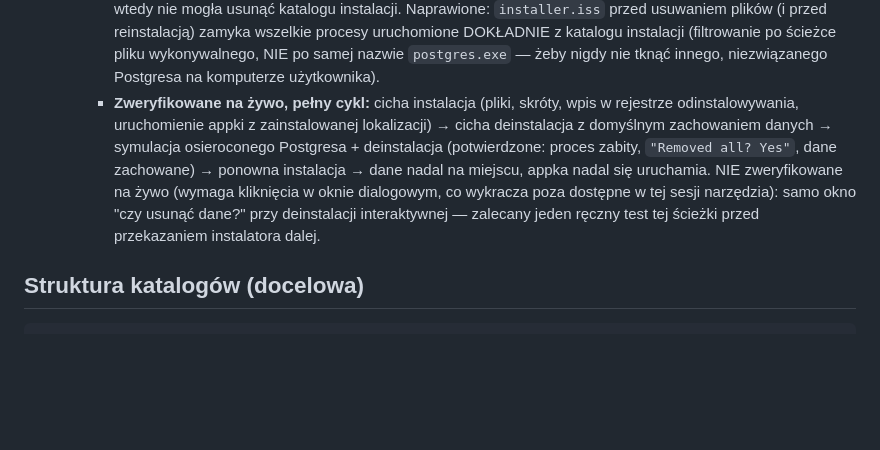
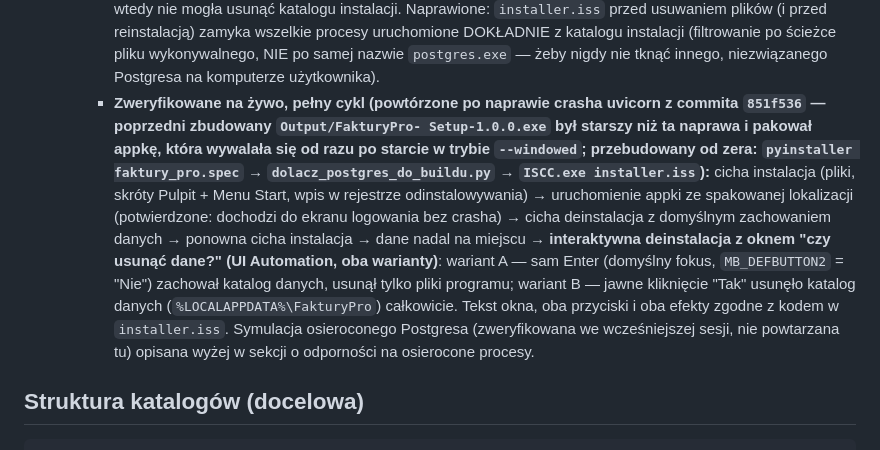
Before and after one commit to Kokop91/faktury-pro, a Markdown page: CLAUDE.md, the part around the change. Rendered like a GitHub page; blank space fills up the shorter version.

Commit message:
Zweryfikuj na zywo interaktywna deinstalacje (Faza 18C, ostatni brakujacy test)
Faza 18C byla juz zaimplementowana i zmergowana, ale zbudowany instalator w
Output/ byl starszy niz naprawa crasha uvicorn z 851f536 - pakowal appke,
ktora wywalala sie natychmiast po starcie w trybie --windowed. Przebudowano
od zera (pyinstaller -> dolacz_postgres_do_buildu.py -> ISCC.exe) i
zweryfikowano na zywo pelny cykl instalacja/uruchomienie/deinstalacja.

Dogrywka jedynego brakujacego testu z poprzedniej sesji: okno "czy usunac
dane?" przy deinstalacji interaktywnej, zautomatyzowane przez UI Automation
zamiast recznego klikniecia. Oba warianty potwierdzone: domyslny Enter
(MB_DEFBUTTON2 = "Nie") zachowuje dane, jawne "Tak" usuwa je calkowicie.

Co-Authored-By: Claude Sonnet 5 <noreply@anthropic.com>
Claude-Session: https://claude.ai/code/session_01SsDpEzBeRJj2zpcQHag1nZ

````diff
--- a/CLAUDE.md
+++ b/CLAUDE.md
@@ -267,16 +267,24 @@ z którym gada wyłącznie aplikacja desktopowa tego samego użytkownika, na tym
       DOKŁADNIE z katalogu instalacji (filtrowanie po ścieżce pliku
       wykonywalnego, NIE po samej nazwie `postgres.exe` — żeby nigdy nie
       tknąć innego, niezwiązanego Postgresa na komputerze użytkownika).
-    - **Zweryfikowane na żywo, pełny cykl:** cicha instalacja (pliki,
-      skróty, wpis w rejestrze odinstalowywania, uruchomienie appki z
-      zainstalowanej lokalizacji) → cicha deinstalacja z domyślnym
-      zachowaniem danych → symulacja osieroconego Postgresa + deinstalacja
-      (potwierdzone: proces zabity, `"Removed all? Yes"`, dane zachowane) →
-      ponowna instalacja → dane nadal na miejscu, appka nadal się uruchamia.
-      NIE zweryfikowane na żywo (wymaga kliknięcia w oknie dialogowym, co
-      wykracza poza dostępne w tej sesji narzędzia): samo okno
-      "czy usunąć dane?" przy deinstalacji interaktywnej — zalecany jeden
-      ręczny test tej ścieżki przed przekazaniem instalatora dalej.
+    - **Zweryfikowane na żywo, pełny cykl (powtórzone po naprawie crasha
+      uvicorn z commita `851f536` — poprzedni zbudowany `Output/FakturyPro-
+      Setup-1.0.0.exe` był starszy niż ta naprawa i pakował appkę, która
+      wywalała się od razu po starcie w trybie `--windowed`; przebudowany od
+      zera: `pyinstaller faktury_pro.spec` → `dolacz_postgres_do_buildu.py`
+      → `ISCC.exe installer.iss`):** cicha instalacja (pliki, skróty Pulpit +
+      Menu Start, wpis w rejestrze odinstalowywania) → uruchomienie appki ze
+      spakowanej lokalizacji (potwierdzone: dochodzi do ekranu logowania bez
+      crasha) → cicha deinstalacja z domyślnym zachowaniem danych → ponowna
+      cicha instalacja → dane nadal na miejscu → **interaktywna deinstalacja
+      z oknem "czy usunąć dane?" (UI Automation, oba warianty)**: wariant A —
+      sam Enter (domyślny fokus, `MB_DEFBUTTON2` = "Nie") zachował katalog
+      danych, usunął tylko pliki programu; wariant B — jawne kliknięcie "Tak"
+      usunęło katalog danych (`%LOCALAPPDATA%\FakturyPro`) całkowicie. Tekst
+      okna, oba przyciski i oba efekty zgodne z kodem w `installer.iss`.
+      Symulacja osieroconego Postgresa (zweryfikowana we wcześniejszej
+      sesji, nie powtarzana tu) opisana wyżej w sekcji o odporności na
+      osierocone procesy.
 
 ## Struktura katalogów (docelowa)
 ```
````
